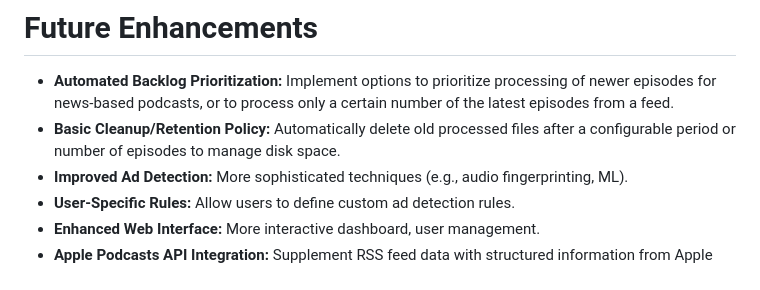
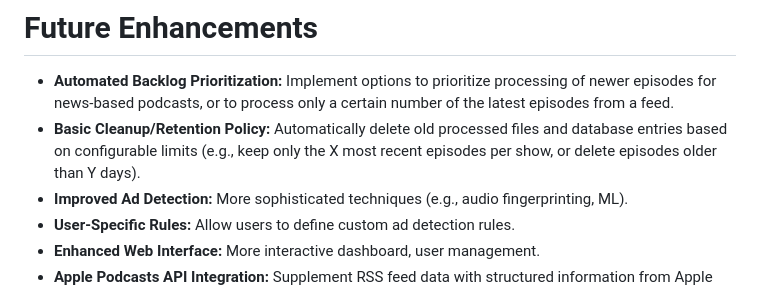
Before and after one commit to Khamel83/Podemos, a Markdown page: podclean/README.md, the part around the change. Rendered like a GitHub page.

Commit message:
docs: Update README with retention policy details.

```diff
--- a/podclean/README.md
+++ b/podclean/README.md
@@ -116,7 +116,7 @@ podclean/
 # Future Enhancements
 
 *   **Automated Backlog Prioritization:** Implement options to prioritize processing of newer episodes for news-based podcasts, or to process only a certain number of the latest episodes from a feed.
-*   **Basic Cleanup/Retention Policy:** Automatically delete old processed files after a configurable period or number of episodes to manage disk space.
+*   **Basic Cleanup/Retention Policy:** Automatically delete old processed files and database entries based on configurable limits (e.g., keep only the X most recent episodes per show, or delete episodes older than Y days).
 *   **Improved Ad Detection:** More sophisticated techniques (e.g., audio fingerprinting, ML).
 *   **User-Specific Rules:** Allow users to define custom ad detection rules.
 *   **Enhanced Web Interface:** More interactive dashboard, user management.
```
